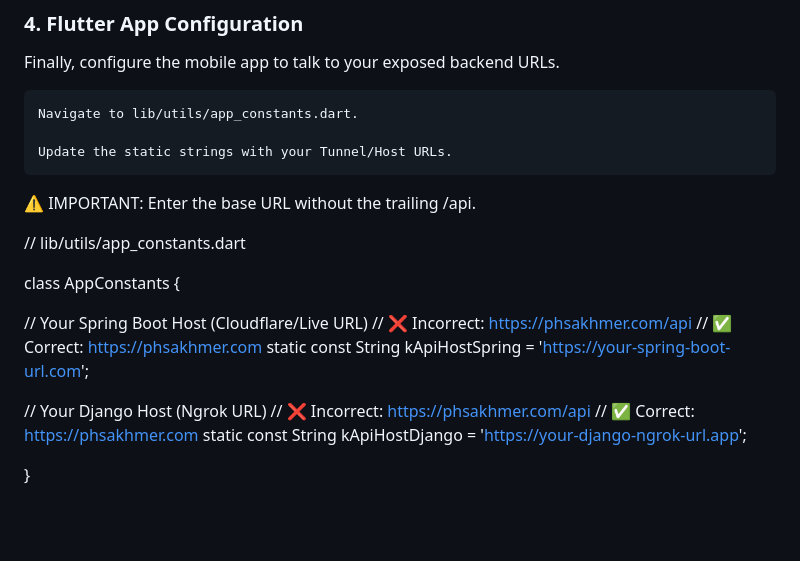
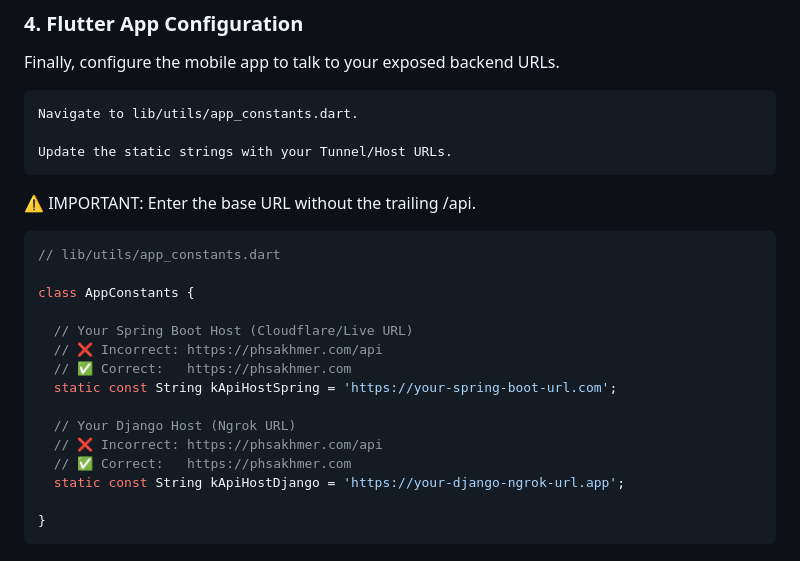
Before and after one commit to GonnaTried/Phsa-Khmer-Final-Project, a Markdown page: README.md, the part around the change. Rendered like a GitHub page; blank space fills up the shorter version.

````diff
--- a/README.md
+++ b/README.md
@@ -98,7 +98,7 @@ Finally, configure the mobile app to talk to your exposed backend URLs.
     Update the static strings with your Tunnel/Host URLs.
 
 ⚠️ IMPORTANT: Enter the base URL without the trailing /api.
-
+```dart
 // lib/utils/app_constants.dart
 
 class AppConstants {
@@ -114,3 +114,4 @@ class AppConstants {
   static const String kApiHostDjango = 'https://your-django-ngrok-url.app';
 
 }
+```
````
